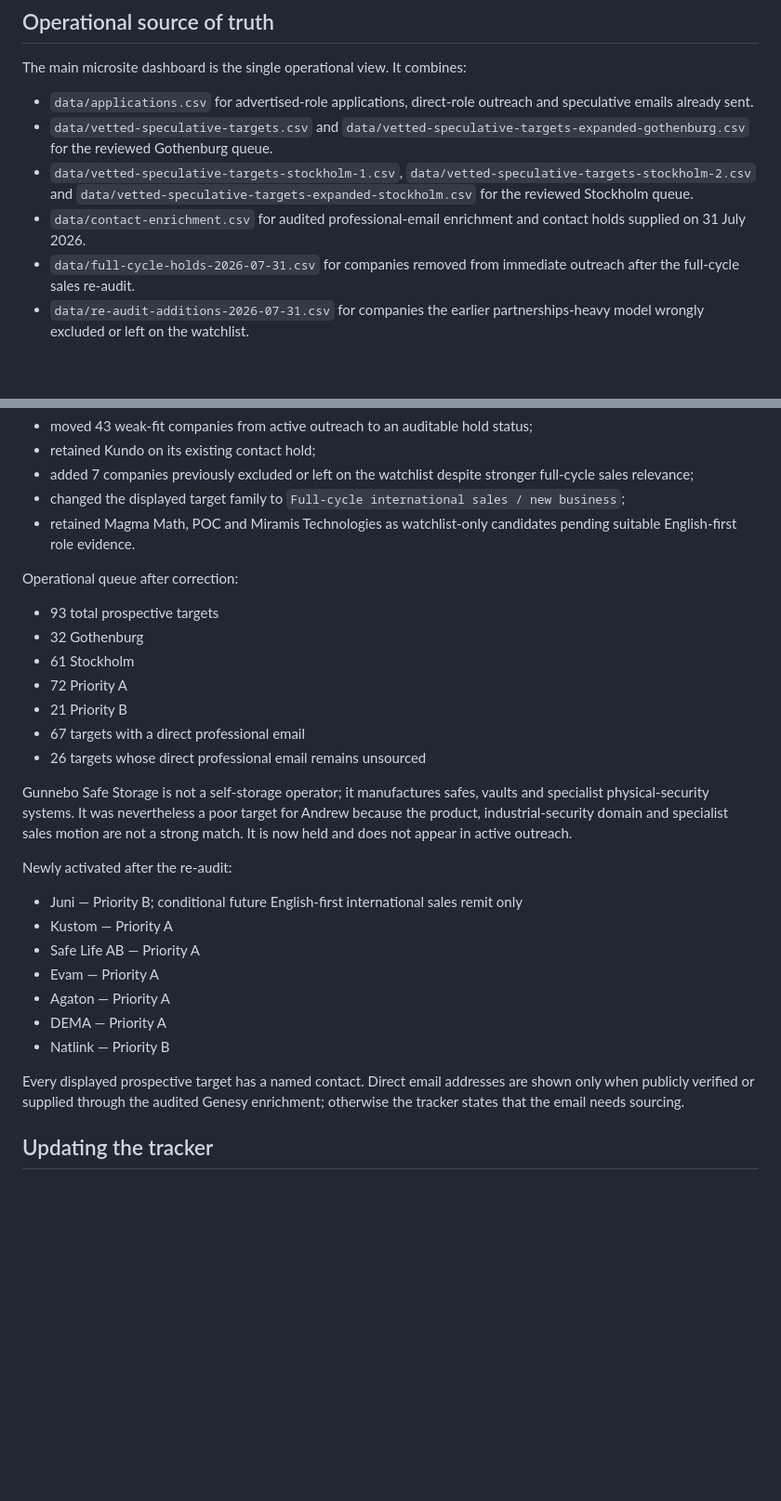
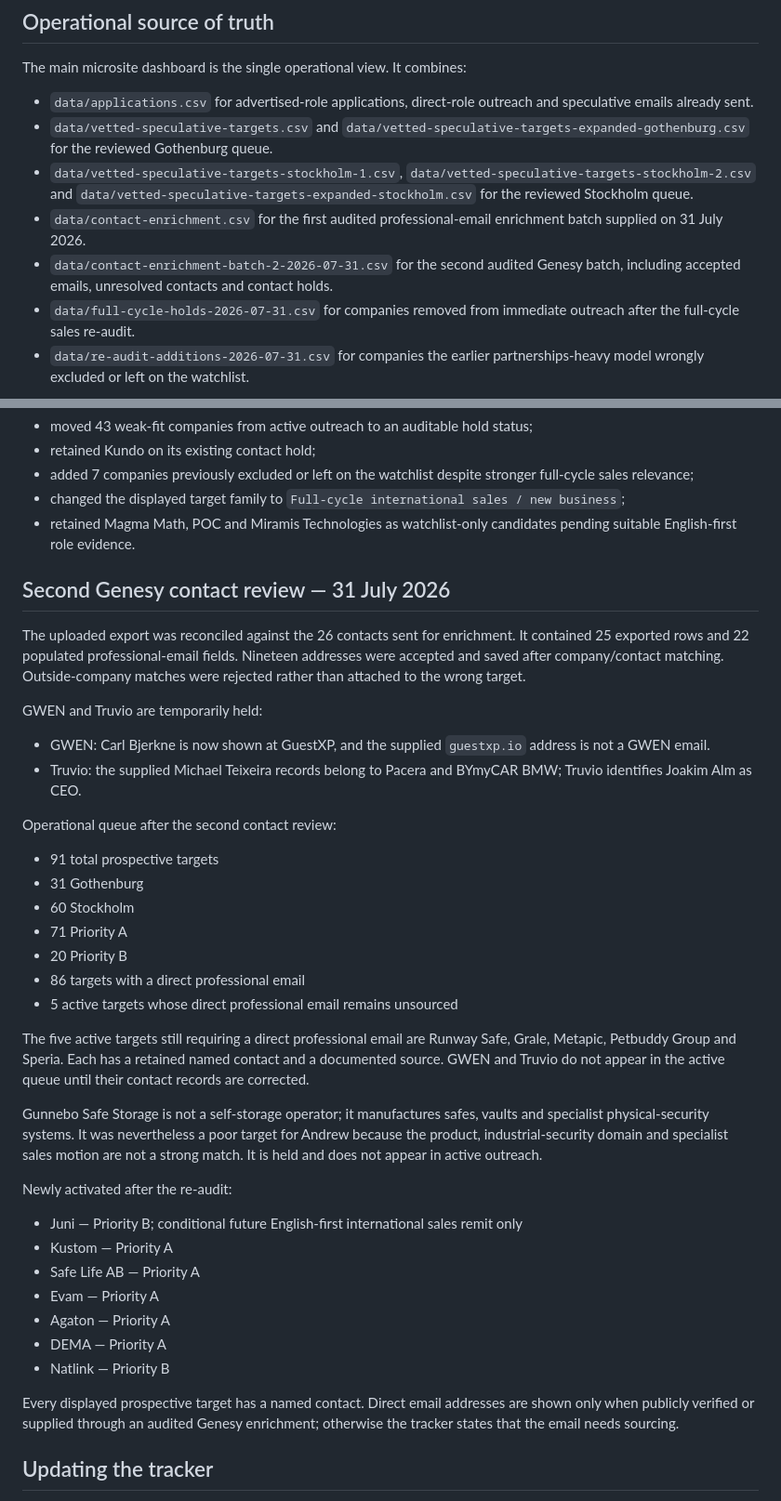
Before and after one commit to Pomeroi9Langmaid/Job-Hunting, a Markdown page: README.md, 2 parts joined by grey strips. Shown at 93% size. Drawn GitHub-style; blank space fills up the shorter version.

Commit message:
Document second Genesy review and final outreach readiness

```diff
--- a/README.md
+++ b/README.md
@@ -9,7 +9,8 @@ The main microsite dashboard is the single operational view. It combines:
 - `data/applications.csv` for advertised-role applications, direct-role outreach and speculative emails already sent.
 - `data/vetted-speculative-targets.csv` and `data/vetted-speculative-targets-expanded-gothenburg.csv` for the reviewed Gothenburg queue.
 - `data/vetted-speculative-targets-stockholm-1.csv`, `data/vetted-speculative-targets-stockholm-2.csv` and `data/vetted-speculative-targets-expanded-stockholm.csv` for the reviewed Stockholm queue.
-- `data/contact-enrichment.csv` for audited professional-email enrichment and contact holds supplied on 31 July 2026.
+- `data/contact-enrichment.csv` for the first audited professional-email enrichment batch supplied on 31 July 2026.
+- `data/contact-enrichment-batch-2-2026-07-31.csv` for the second audited Genesy batch, including accepted emails, unresolved contacts and contact holds.
 - `data/full-cycle-holds-2026-07-31.csv` for companies removed from immediate outreach after the full-cycle sales re-audit.
 - `data/re-audit-additions-2026-07-31.csv` for companies the earlier partnerships-heavy model wrongly excluded or left on the watchlist.
 
@@ -40,17 +41,28 @@ The corrective re-audit therefore:
 - changed the displayed target family to `Full-cycle international sales / new business`;
 - retained Magma Math, POC and Miramis Technologies as watchlist-only candidates pending suitable English-first role evidence.
 
-Operational queue after correction:
+## Second Genesy contact review — 31 July 2026
 
-- 93 total prospective targets
-- 32 Gothenburg
-- 61 Stockholm
-- 72 Priority A
-- 21 Priority B
-- 67 targets with a direct professional email
-- 26 targets whose direct professional email remains unsourced
+The uploaded export was reconciled against the 26 contacts sent for enrichment. It contained 25 exported rows and 22 populated professional-email fields. Nineteen addresses were accepted and saved after company/contact matching. Outside-company matches were rejected rather than attached to the wrong target.
 
-Gunnebo Safe Storage is not a self-storage operator; it manufactures safes, vaults and specialist physical-security systems. It was nevertheless a poor target for Andrew because the product, industrial-security domain and specialist sales motion are not a strong match. It is now held and does not appear in active outreach.
+GWEN and Truvio are temporarily held:
+
+- GWEN: Carl Bjerkne is now shown at GuestXP, and the supplied `guestxp.io` address is not a GWEN email.
+- Truvio: the supplied Michael Teixeira records belong to Pacera and BYmyCAR BMW; Truvio identifies Joakim Alm as CEO.
+
+Operational queue after the second contact review:
+
+- 91 total prospective targets
+- 31 Gothenburg
+- 60 Stockholm
+- 71 Priority A
+- 20 Priority B
+- 86 targets with a direct professional email
+- 5 active targets whose direct professional email remains unsourced
+
+The five active targets still requiring a direct professional email are Runway Safe, Grale, Metapic, Petbuddy Group and Speria. Each has a retained named contact and a documented source. GWEN and Truvio do not appear in the active queue until their contact records are corrected.
+
+Gunnebo Safe Storage is not a self-storage operator; it manufactures safes, vaults and specialist physical-security systems. It was nevertheless a poor target for Andrew because the product, industrial-security domain and specialist sales motion are not a strong match. It is held and does not appear in active outreach.
 
 Newly activated after the re-audit:
 
@@ -62,7 +74,7 @@ Newly activated after the re-audit:
 - DEMA — Priority A
 - Natlink — Priority B
 
-Every displayed prospective target has a named contact. Direct email addresses are shown only when publicly verified or supplied through the audited Genesy enrichment; otherwise the tracker states that the email needs sourcing.
+Every displayed prospective target has a named contact. Direct email addresses are shown only when publicly verified or supplied through an audited Genesy enrichment; otherwise the tracker states that the email needs sourcing.
 
 ## Updating the tracker
 
```
